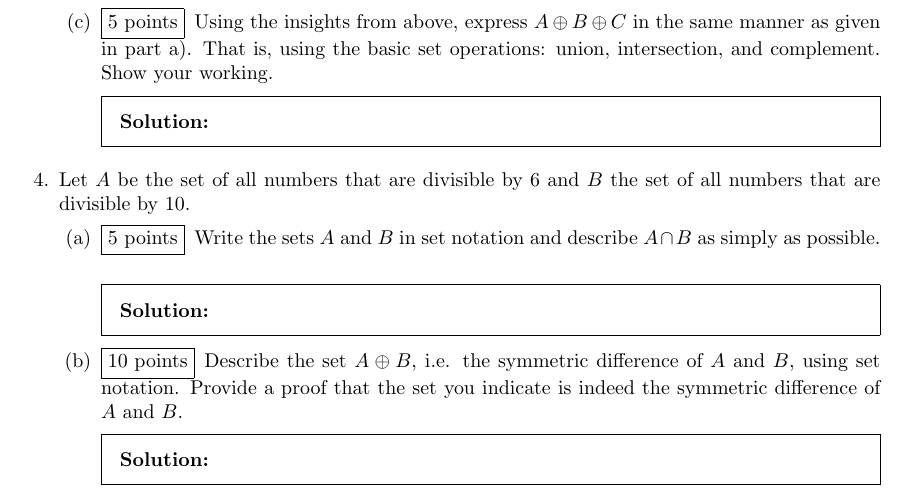
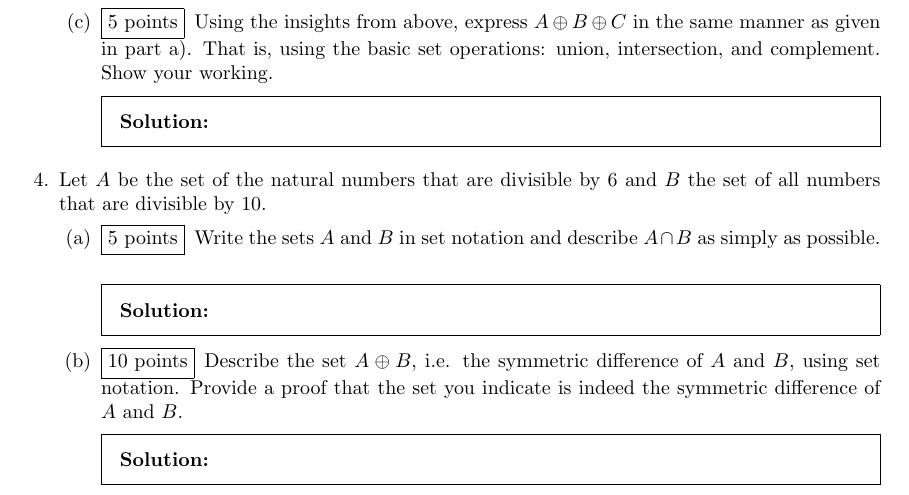
Before and after one commit to CS-113-Spring-2022/hw1, a LaTeX problem sheet (hw1.tex): part of page 2 of 2, cut so that both start at the same text. Compiled offline with pdfLaTeX.

Commit message:
added clarity

```diff
--- a/hw1.tex
+++ b/hw1.tex
@@ -80,7 +80,7 @@
   \end{parts}
 
 \question
-  Let $A$ be the set of all numbers that are divisible by 6 and $B$ the set of all numbers that are divisible by $10$.
+  Let $A$ be the set of the natural numbers that are divisible by 6 and $B$ the set of all numbers that are divisible by $10$.
 
   \begin{parts}
   \part[5] Write the sets $A$ and $B$ in set notation and describe $A \inter B$ as simply as possible.
```
